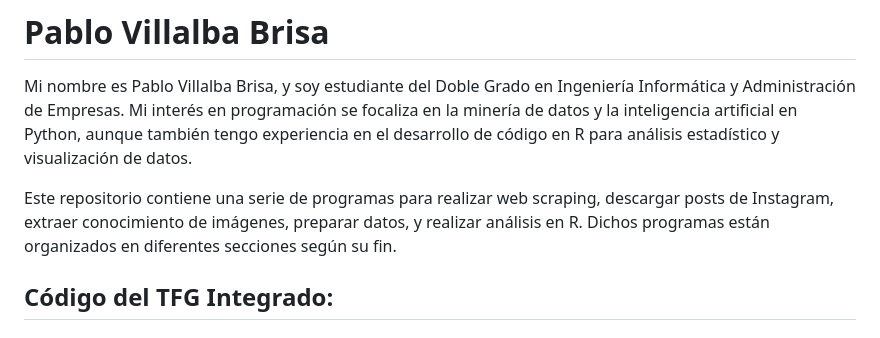
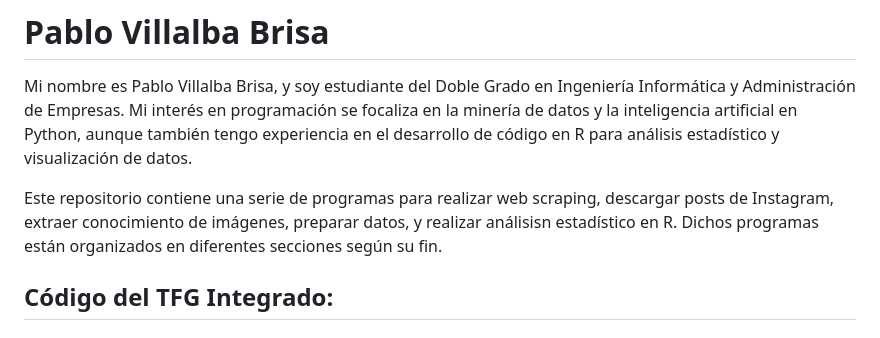
Before and after one commit to PabloVillalbaBrisa/TFGIntegrado, a Markdown page: README.md, the part around the change. Rendered like a GitHub page.

```diff
--- a/README.md
+++ b/README.md
@@ -2,7 +2,7 @@
 
 Mi nombre es Pablo Villalba Brisa, y soy estudiante del Doble Grado en Ingeniería Informática y Administración de Empresas. Mi interés en programación se focaliza en la minería de datos y la inteligencia artificial en Python, aunque también tengo experiencia en el desarrollo de código en R para análisis estadístico y visualización de datos.
 
-Este repositorio contiene una serie de programas para realizar web scraping, descargar posts de Instagram, extraer conocimiento de imágenes, preparar datos, y realizar análisis en R. Dichos programas están organizados en diferentes secciones según su fin.
+Este repositorio contiene una serie de programas para realizar web scraping, descargar posts de Instagram, extraer conocimiento de imágenes, preparar datos, y realizar análisisn estadístico en R. Dichos programas están organizados en diferentes secciones según su fin.
 
 ## Código del TFG Integrado:
 
```
